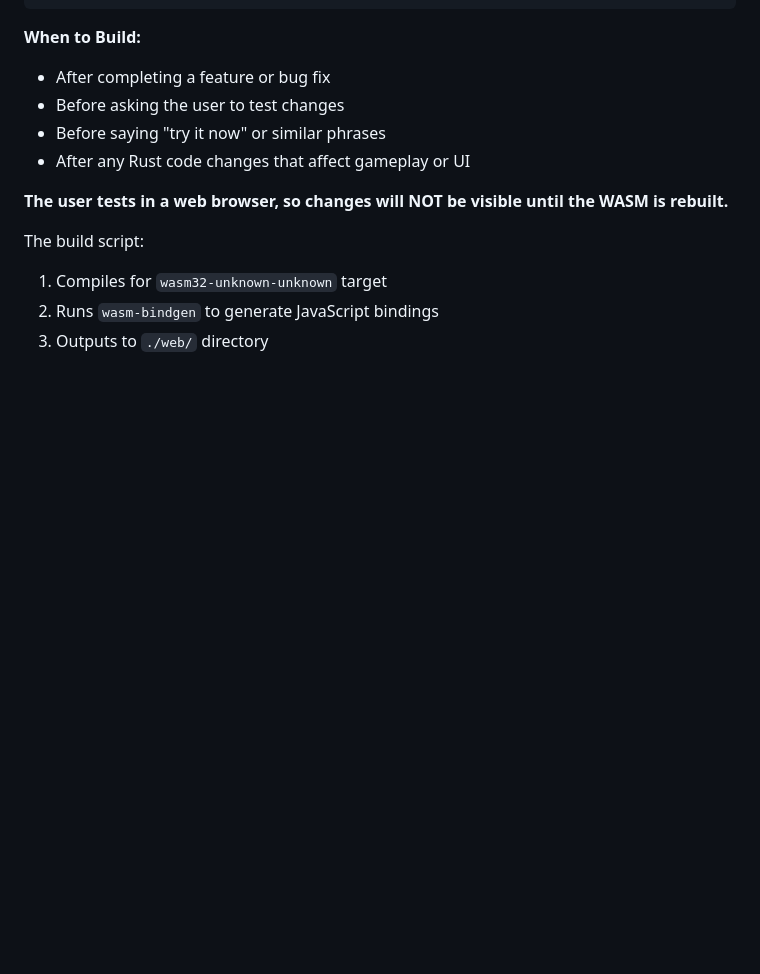
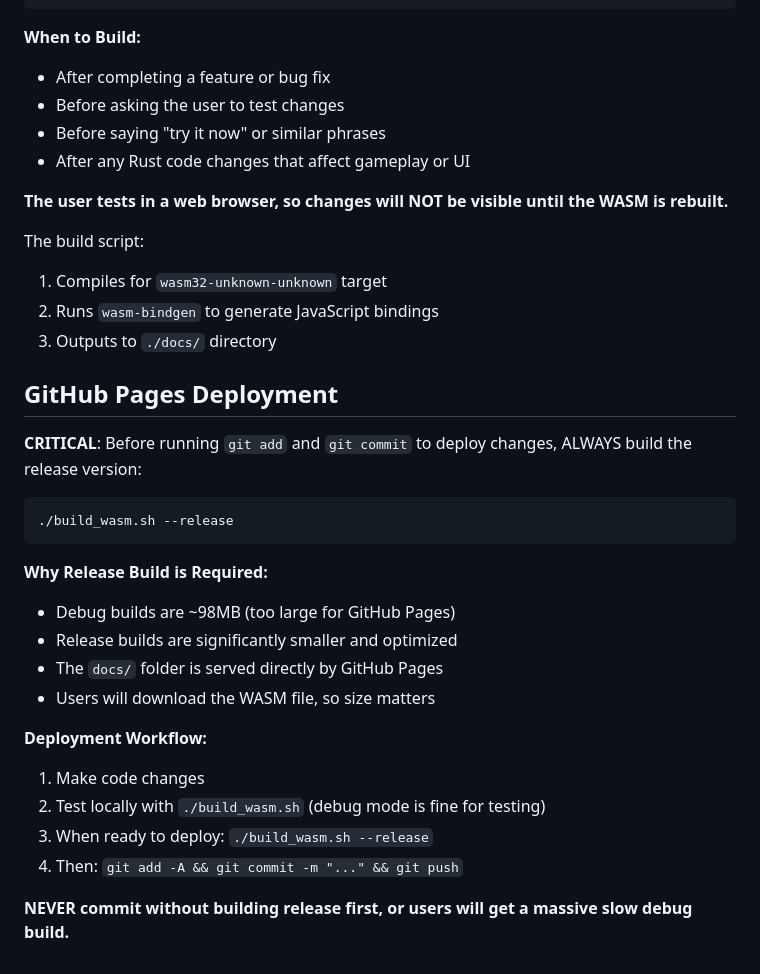
Before and after one commit to millidavids/court_wizard, a Markdown page: CLAUDE.md, the part around the change. Rendered like a GitHub page; blank space fills up the shorter version.

Commit message:
Add GitHub Pages deployment guidelines
- Require release builds before git commits for deployment
- Document why release builds are critical (file size)
- Add deployment workflow checklist
- Update docs/ directory reference

````diff
--- a/CLAUDE.md
+++ b/CLAUDE.md
@@ -223,4 +223,26 @@ Use zsh as the default shell for this project to ensure cargo and rust toolchain
 The build script:
 1. Compiles for `wasm32-unknown-unknown` target
 2. Runs `wasm-bindgen` to generate JavaScript bindings
-3. Outputs to `./web/` directory
+3. Outputs to `./docs/` directory
+
+## GitHub Pages Deployment
+
+**CRITICAL**: Before running `git add` and `git commit` to deploy changes, ALWAYS build the release version:
+
+```bash
+./build_wasm.sh --release
+```
+
+**Why Release Build is Required:**
+- Debug builds are ~98MB (too large for GitHub Pages)
+- Release builds are significantly smaller and optimized
+- The `docs/` folder is served directly by GitHub Pages
+- Users will download the WASM file, so size matters
+
+**Deployment Workflow:**
+1. Make code changes
+2. Test locally with `./build_wasm.sh` (debug mode is fine for testing)
+3. When ready to deploy: `./build_wasm.sh --release`
+4. Then: `git add -A && git commit -m "..." && git push`
+
+**NEVER commit without building release first, or users will get a massive slow debug build.**
````
